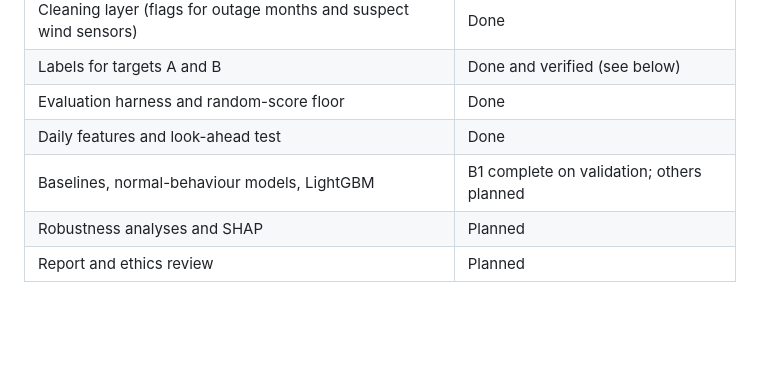
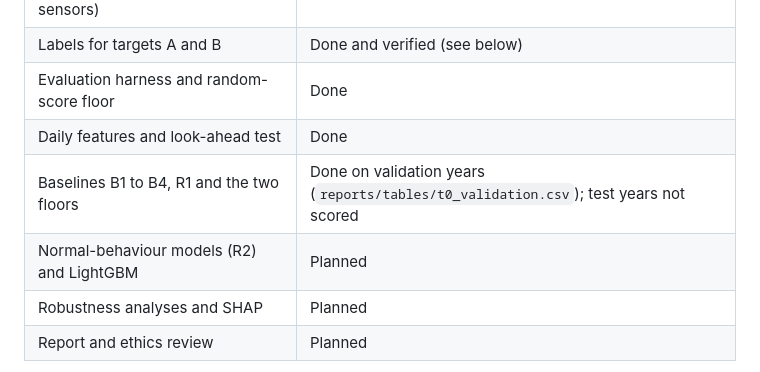
Before and after one commit to kolonel-git/ENGG2112-T3-G7, a Markdown page: README.md, the part around the change. Rendered like a GitHub page; blank space fills up the shorter version.

Commit message:
docs: update README and roadmap status for the baseline set

```diff
--- a/README.md
+++ b/README.md
@@ -66,7 +66,8 @@ On top of that, every alert comes with an explanation (SHAP and residual attribu
 | Labels for targets A and B | Done and verified (see below) |
 | Evaluation harness and random-score floor | Done |
 | Daily features and look-ahead test | Done |
-| Baselines, normal-behaviour models, LightGBM | B1 complete on validation; others planned |
+| Baselines B1 to B4, R1 and the two floors | Done on validation years (`reports/tables/t0_validation.csv`); test years not scored |
+| Normal-behaviour models (R2) and LightGBM | Planned |
 | Robustness analyses and SHAP | Planned |
 | Report and ethics review | Planned |
 
```
Also changed, not shown: docs/roadmap.md (+1 -0 lines).
